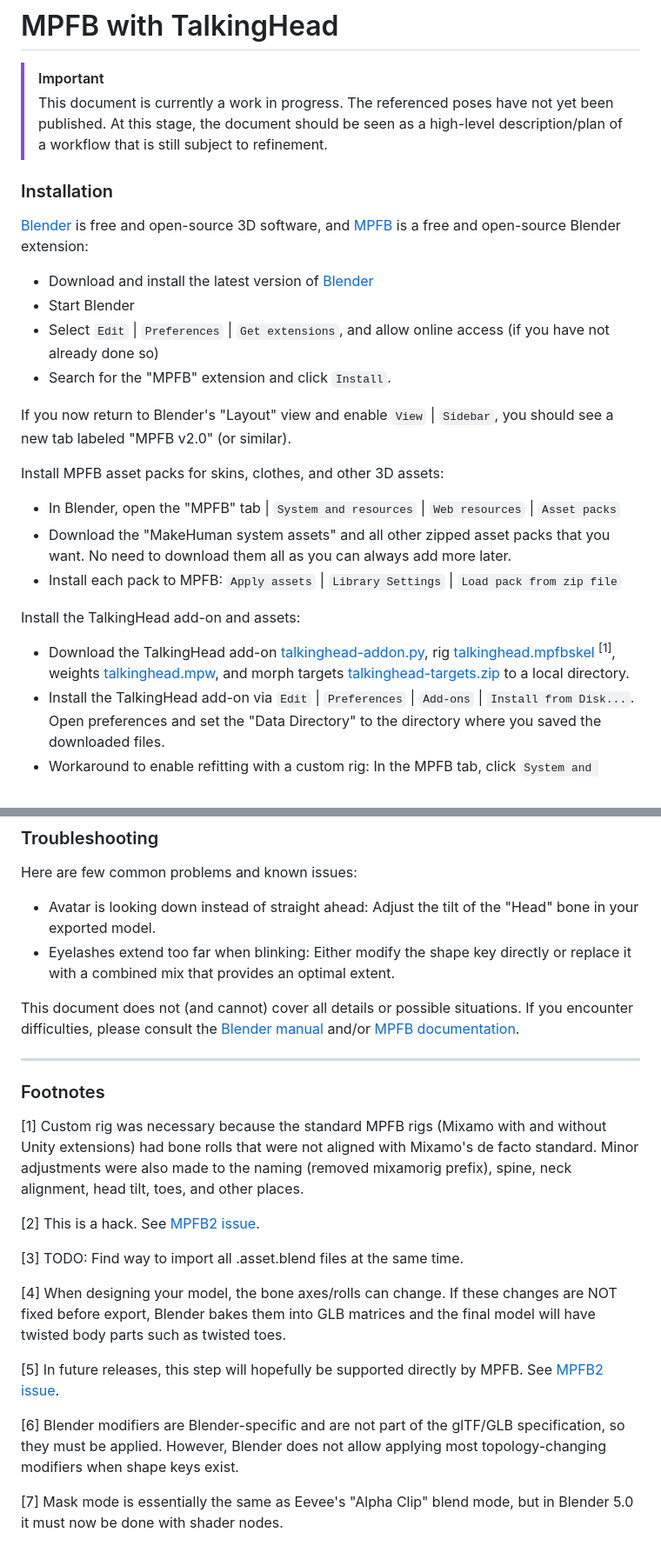
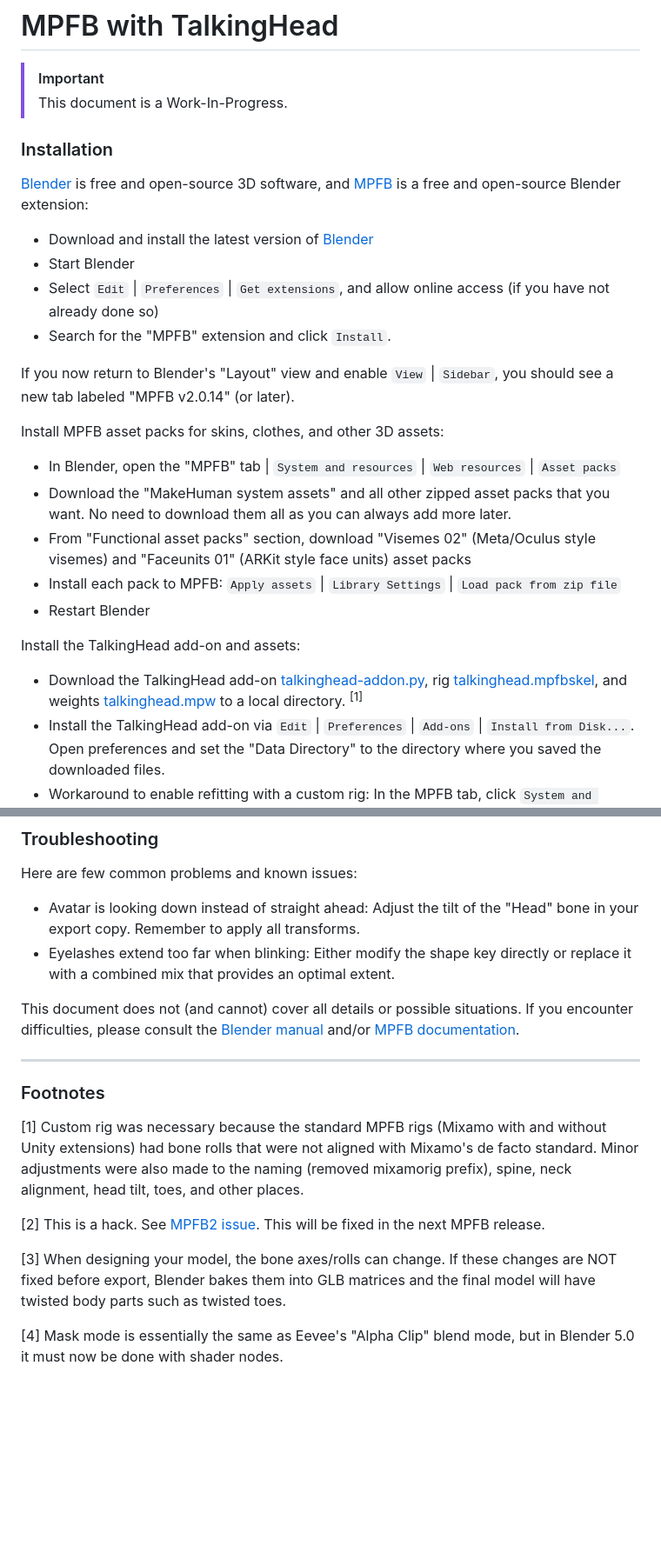
Before and after one commit to met4citizen/TalkingHead, a Markdown page: blender/MPFB/MPFB.md, 2 parts joined by grey strips. Shown: that part at 87% size. Drawn GitHub-style; blank space fills up the shorter version.

```diff
--- a/blender/MPFB/MPFB.md
+++ b/blender/MPFB/MPFB.md
@@ -1,10 +1,7 @@
 # MPFB with TalkingHead
 
 > [!IMPORTANT]
-> This document is currently a work in progress. The referenced poses
-have not yet been published. At this stage, the document should be
-seen as a high-level description/plan of a workflow that is still
-subject to refinement.
+> This document is a Work-In-Progress.
 
 ### Installation
 
@@ -19,22 +16,24 @@ open-source Blender extension:
 - Search for the "MPFB" extension and click `Install`.
 
 If you now return to Blender's "Layout" view and enable `View` | `Sidebar`,
-you should see a new tab labeled "MPFB v2.0" (or similar).
+you should see a new tab labeled "MPFB v2.0.14" (or later).
 
 Install MPFB asset packs for skins, clothes, and other 3D assets:
 
 - In Blender, open the "MPFB" tab | `System and resources` | `Web resources` | `Asset packs`
 - Download the "MakeHuman system assets" and all other zipped asset packs
 that you want. No need to download them all as you can always add more later.
+- From "Functional asset packs" section, download "Visemes 02" (Meta/Oculus style visemes)
+and "Faceunits 01" (ARKit style face units) asset packs
 - Install each pack to MPFB: `Apply assets` | `Library Settings` | `Load pack from zip file`
+- Restart Blender
 
 Install the TalkingHead add-on and assets:
 
 - Download the TalkingHead add-on [talkinghead-addon.py](https://github.com/met4citizen/TalkingHead/blob/main/blender/MPFB/talkinghead-addon.py),
-rig [talkinghead.mpfbskel](https://github.com/met4citizen/TalkingHead/blob/main/blender/MPFB/talkinghead.mpfbskel) <sup>\[1]</sup>,
-weights [talkinghead.mpw](https://github.com/met4citizen/TalkingHead/blob/main/blender/MPFB/talkinghead.mpw), and
-morph targets [talkinghead-targets.zip](https://github.com/met4citizen/TalkingHead/blob/main/blender/MPFB/talkinghead-targets.zip)
-to a local directory.
+rig [talkinghead.mpfbskel](https://github.com/met4citizen/TalkingHead/blob/main/blender/MPFB/talkinghead.mpfbskel),
+and weights [talkinghead.mpw](https://github.com/met4citizen/TalkingHead/blob/main/blender/MPFB/talkinghead.mpw)
+to a local directory. <sup>\[1]</sup>
 - Install the TalkingHead add-on via `Edit` | `Preferences` | `Add-ons` | `Install from Disk...`.
 Open preferences and set the "Data Directory" to the directory where you saved the downloaded files.
 - Workaround to enable refitting with a custom rig: In the MPFB tab, click
@@ -143,7 +153,8 @@ gltf-transform optimize avatar.glb avatar-compressed.glb \
 Here are few common problems and known issues:
 
 - Avatar is looking down instead of straight ahead:
-Adjust the tilt of the "Head" bone in your exported model.
+Adjust the tilt of the "Head" bone in your export copy.
+Remember to apply all transforms.
 - Eyelashes extend too far when blinking: Either modify
 the shape key directly or replace it with a combined mix
 that provides an optimal extent.
@@ -164,19 +175,11 @@ to the naming (removed mixamorig prefix), spine, neck alignment,
 head tilt, toes, and other places.
 
 \[2] This is a hack. See [MPFB2 issue](https://github.com/makehumancommunity/mpfb2/issues/305).
+This will be fixed in the next MPFB release.
 
-\[3] TODO: Find way to import all .asset.blend files at the same time.
-
-\[4] When designing your model, the bone axes/rolls can change. If these
+\[3] When designing your model, the bone axes/rolls can change. If these
 changes are NOT fixed before export, Blender bakes them into GLB matrices
 and the final model will have twisted body parts such as twisted toes.
 
-\[5] In future releases, this step will hopefully be supported directly
-by MPFB. See [MPFB2 issue](https://github.com/makehumancommunity/mpfb2/issues/302).
-
-\[6] Blender modifiers are Blender-specific and are not part of the glTF/GLB
-specification, so they must be applied. However, Blender does not allow
-applying most topology-changing modifiers when shape keys exist.
-
-\[7] Mask mode is essentially the same as Eevee's "Alpha Clip" blend mode,
+\[4] Mask mode is essentially the same as Eevee's "Alpha Clip" blend mode,
 but in Blender 5.0 it must now be done with shader nodes.
```
Also changed, not shown: other parts of blender/MPFB/MPFB.md (+42 -31 lines), images/poselibrary.jpg (added), 1 other file.
